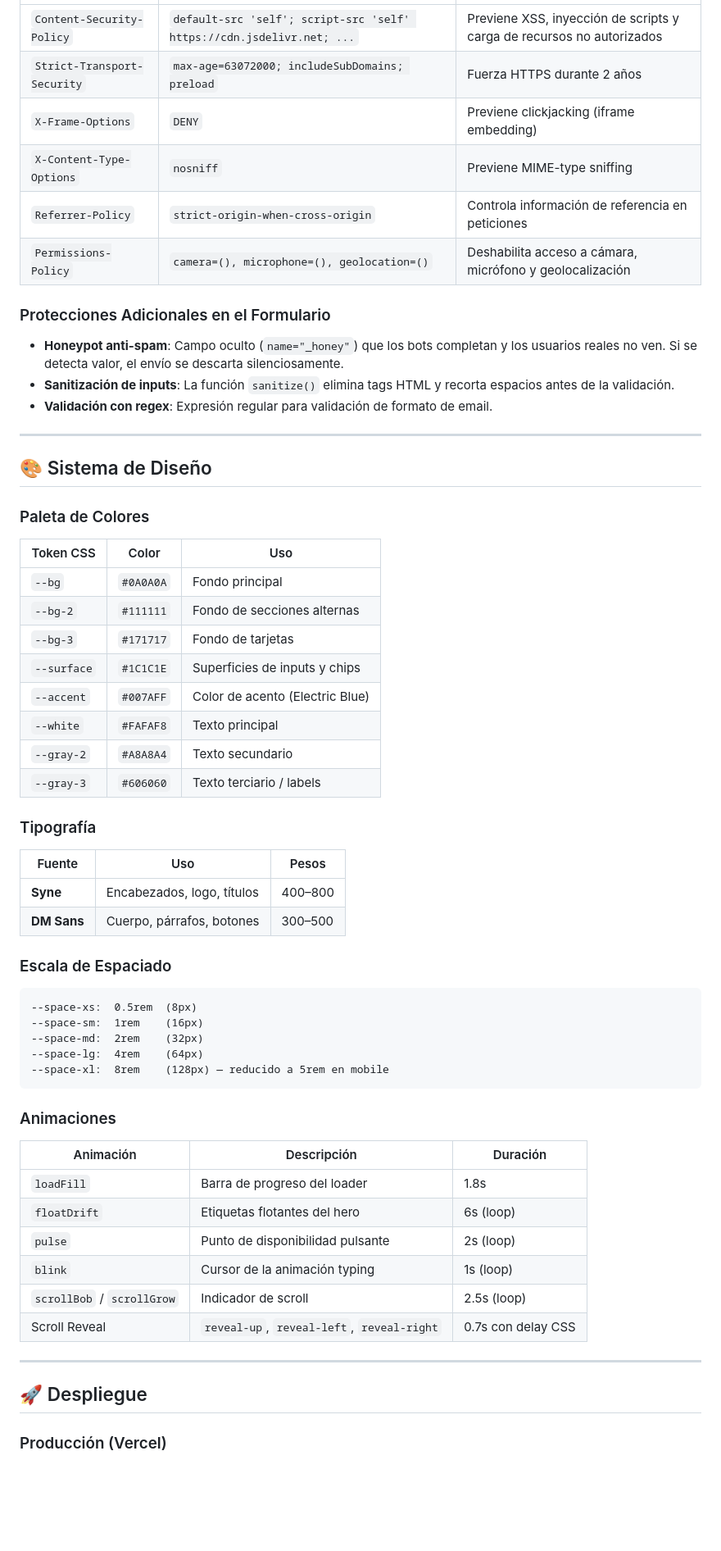
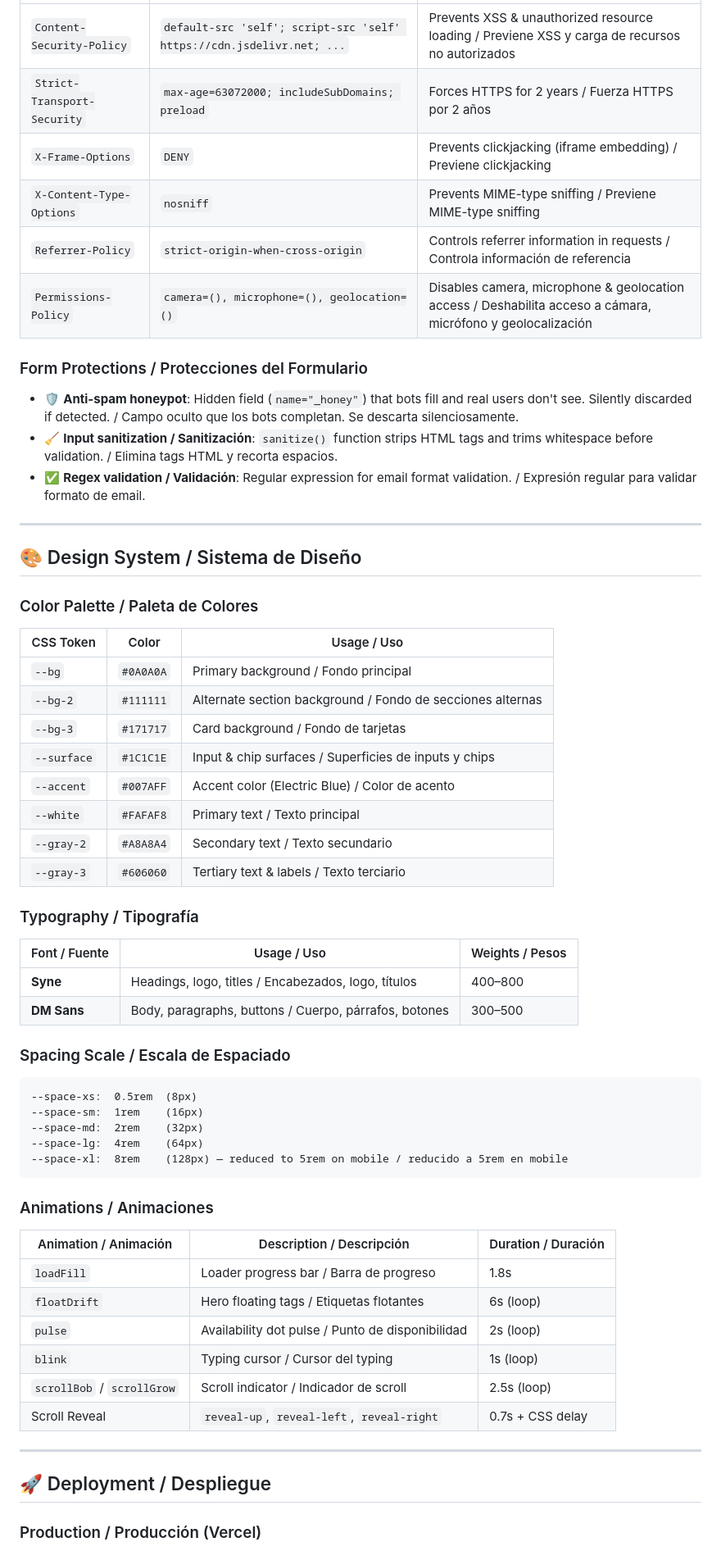
Before and after one commit to JostinRendonL/Me, a Markdown page: README.md, the part around one of its changes. Shown at 82% size. Drawn GitHub-style; blank space fills up the shorter version.

````diff
--- a/README.md
+++ b/README.md
@@ -154,65 +171,65 @@ El archivo `vercel.json` configura las siguientes cabeceras de seguridad HTTP en
 |---|---|---|
-| `Content-Security-Policy` | `default-src 'self'; script-src 'self' https://cdn.jsdelivr.net; ...` | Previene XSS, inyección de scripts y carga de recursos no autorizados |
-| `Strict-Transport-Security` | `max-age=63072000; includeSubDomains; preload` | Fuerza HTTPS durante 2 años |
-| `X-Frame-Options` | `DENY` | Previene clickjacking (iframe embedding) |
-| `X-Content-Type-Options` | `nosniff` | Previene MIME-type sniffing |
-| `Referrer-Policy` | `strict-origin-when-cross-origin` | Controla información de referencia en peticiones |
-| `Permissions-Policy` | `camera=(), microphone=(), geolocation=()` | Deshabilita acceso a cámara, micrófono y geolocalización |
+| `Content-Security-Policy` | `default-src 'self'; script-src 'self' https://cdn.jsdelivr.net; ...` | Prevents XSS & unauthorized resource loading / Previene XSS y carga de recursos no autorizados |
+| `Strict-Transport-Security` | `max-age=63072000; includeSubDomains; preload` | Forces HTTPS for 2 years / Fuerza HTTPS por 2 años |
+| `X-Frame-Options` | `DENY` | Prevents clickjacking (iframe embedding) / Previene clickjacking |
+| `X-Content-Type-Options` | `nosniff` | Prevents MIME-type sniffing / Previene MIME-type sniffing |
+| `Referrer-Policy` | `strict-origin-when-cross-origin` | Controls referrer information in requests / Controla información de referencia |
+| `Permissions-Policy` | `camera=(), microphone=(), geolocation=()` | Disables camera, microphone & geolocation access / Deshabilita acceso a cámara, micrófono y geolocalización |
 
-### Protecciones Adicionales en el Formulario
+### Form Protections / Protecciones del Formulario
 
-- **Honeypot anti-spam**: Campo oculto (`name="_honey"`) que los bots completan y los usuarios reales no ven. Si se detecta valor, el envío se descarta silenciosamente.
-- **Sanitización de inputs**: La función `sanitize()` elimina tags HTML y recorta espacios antes de la validación.
-- **Validación con regex**: Expresión regular para validación de formato de email.
+- 🛡️ **Anti-spam honeypot**: Hidden field (`name="_honey"`) that bots fill and real users don't see. Silently discarded if detected. / Campo oculto que los bots completan. Se descarta silenciosamente.
+- 🧹 **Input sanitization / Sanitización**: `sanitize()` function strips HTML tags and trims whitespace before validation. / Elimina tags HTML y recorta espacios.
+- ✅ **Regex validation / Validación**: Regular expression for email format validation. / Expresión regular para validar formato de email.
 
 ---
 
-## 🎨 Sistema de Diseño
+## 🎨 Design System / Sistema de Diseño
 
-### Paleta de Colores
+### Color Palette / Paleta de Colores
 
-| Token CSS | Color | Uso |
+| CSS Token | Color | Usage / Uso |
 |---|---|---|
-| `--bg` | `#0A0A0A` | Fondo principal |
-| `--bg-2` | `#111111` | Fondo de secciones alternas |
-| `--bg-3` | `#171717` | Fondo de tarjetas |
-| `--surface` | `#1C1C1E` | Superficies de inputs y chips |
-| `--accent` | `#007AFF` | Color de acento (Electric Blue) |
-| `--white` | `#FAFAF8` | Texto principal |
-| `--gray-2` | `#A8A8A4` | Texto secundario |
-| `--gray-3` | `#606060` | Texto terciario / labels |
+| `--bg` | `#0A0A0A` | Primary background / Fondo principal |
+| `--bg-2` | `#111111` | Alternate section background / Fondo de secciones alternas |
+| `--bg-3` | `#171717` | Card background / Fondo de tarjetas |
+| `--surface` | `#1C1C1E` | Input & chip surfaces / Superficies de inputs y chips |
+| `--accent` | `#007AFF` | Accent color (Electric Blue) / Color de acento |
+| `--white` | `#FAFAF8` | Primary text / Texto principal |
+| `--gray-2` | `#A8A8A4` | Secondary text / Texto secundario |
+| `--gray-3` | `#606060` | Tertiary text & labels / Texto terciario |
 
-### Tipografía
+### Typography / Tipografía
 
-| Fuente | Uso | Pesos |
+| Font / Fuente | Usage / Uso | Weights / Pesos |
 |---|---|---|
-| **Syne** | Encabezados, logo, títulos | 400–800 |
-| **DM Sans** | Cuerpo, párrafos, botones | 300–500 |
+| **Syne** | Headings, logo, titles / Encabezados, logo, títulos | 400–800 |
+| **DM Sans** | Body, paragraphs, buttons / Cuerpo, párrafos, botones | 300–500 |
 
-### Escala de Espaciado
+### Spacing Scale / Escala de Espaciado
 
 ```
 --space-xs:  0.5rem  (8px)
 --space-sm:  1rem    (16px)
 --space-md:  2rem    (32px)
 --space-lg:  4rem    (64px)
---space-xl:  8rem    (128px) — reducido a 5rem en mobile
+--space-xl:  8rem    (128px) — reduced to 5rem on mobile / reducido a 5rem en mobile
 ```
 
-### Animaciones
+### Animations / Animaciones
 
-| Animación | Descripción | Duración |
+| Animation / Animación | Description / Descripción | Duration / Duración |
 |---|---|---|
-| `loadFill` | Barra de progreso del loader | 1.8s |
-| `floatDrift` | Etiquetas flotantes del hero | 6s (loop) |
-| `pulse` | Punto de disponibilidad pulsante | 2s (loop) |
-| `blink` | Cursor de la animación typing | 1s (loop) |
-| `scrollBob` / `scrollGrow` | Indicador de scroll | 2.5s (loop) |
-| Scroll Reveal | `reveal-up`, `reveal-left`, `reveal-right` | 0.7s con delay CSS |
+| `loadFill` | Loader progress bar / Barra de progreso | 1.8s |
+| `floatDrift` | Hero floating tags / Etiquetas flotantes | 6s (loop) |
+| `pulse` | Availability dot pulse / Punto de disponibilidad | 2s (loop) |
+| `blink` | Typing cursor / Cursor del typing | 1s (loop) |
+| `scrollBob` / `scrollGrow` | Scroll indicator / Indicador de scroll | 2.5s (loop) |
+| Scroll Reveal | `reveal-up`, `reveal-left`, `reveal-right` | 0.7s + CSS delay |
 
 ---
 
-## 🚀 Despliegue
+## 🚀 Deployment / Despliegue
 
-### Producción (Vercel)
+### Production / Producción (Vercel)
 
````
Also changed, not shown: other parts of README.md (+134 -112 lines).
